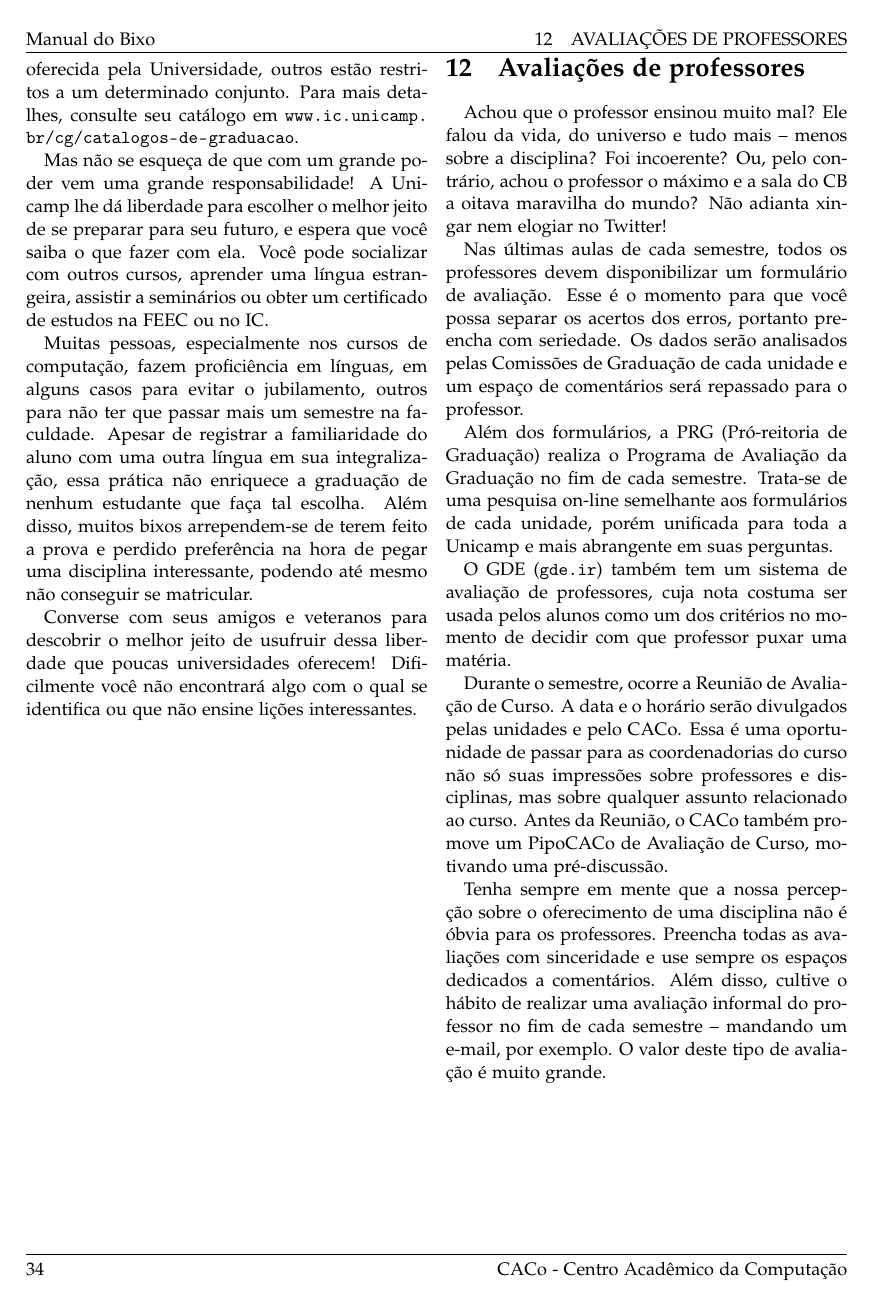
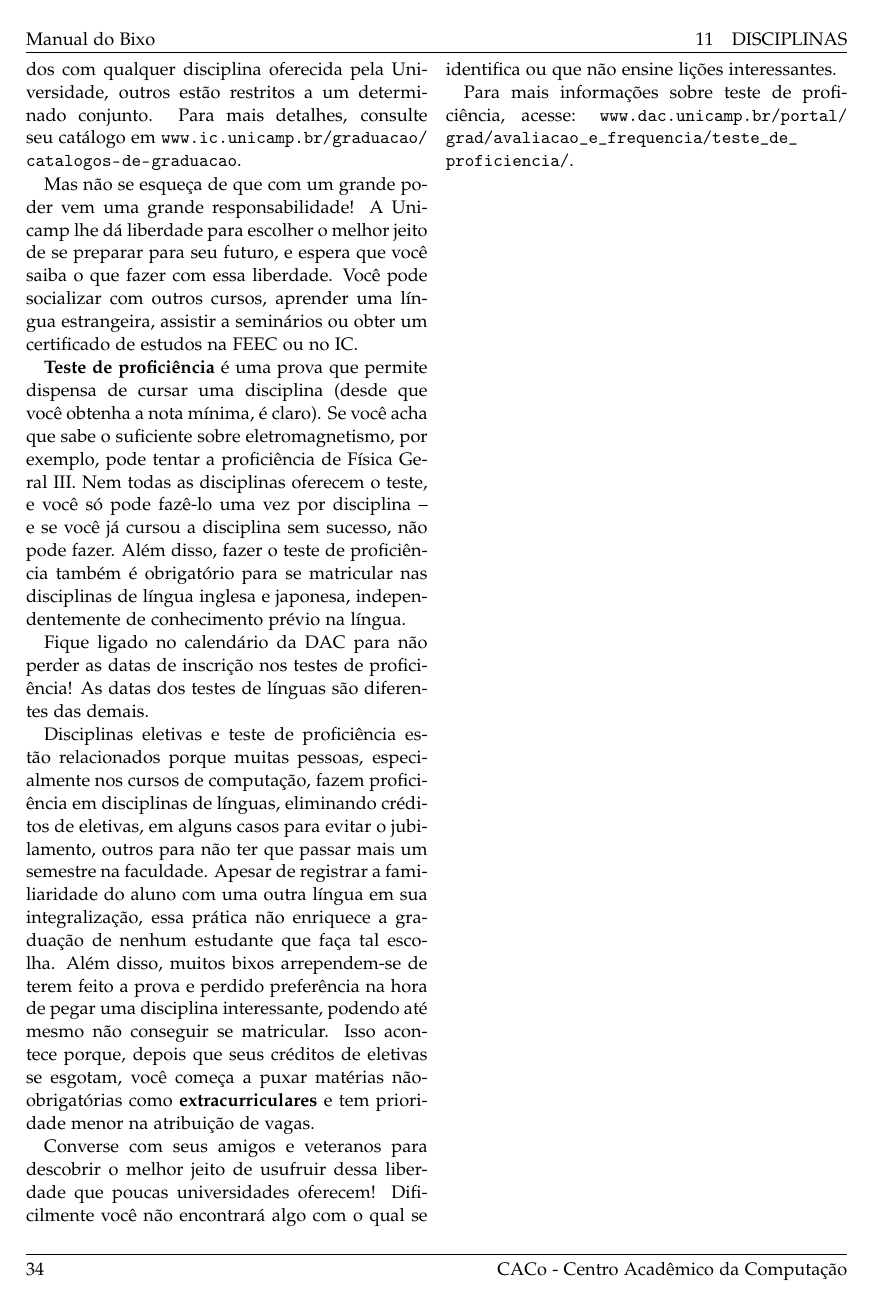
Before and after one commit to cacounicamp/Manual-do-Bixo, a LaTeX document (manual_do_bixo.tex, which reads misc.tex): page 39 of 62. Compiled offline with pdfLaTeX.

Commit message:
Revisada subseção "Eletivas e Teste de Proficiência"
Melhora na coesão do texto e adicionada informação sobre proficiência em
japonês e inglês

```diff
--- a/misc.tex
+++ b/misc.tex
@@ -736,25 +736,45 @@ disciplinas obrigatórias, você pode escolher a matéria que vai cursar. Alguns
 créditos podem ser cumpridos com qualquer disciplina oferecida pela
 Universidade, outros estão restritos a um determinado conjunto. Para mais
 detalhes, consulte seu catálogo em
-\url{www.ic.unicamp.br/cg/catalogos-de-graduacao}.
+\url{www.ic.unicamp.br/graduacao/catalogos-de-graduacao}.
 
 Mas não se esqueça de que com um grande poder vem uma grande responsabilidade!
 A Unicamp lhe dá liberdade para escolher o melhor jeito de se preparar para seu
-futuro, e espera que você saiba o que fazer com ela. Você pode socializar com
+futuro, e espera que você saiba o que fazer com essa liberdade. Você pode socializar com
 outros cursos, aprender uma língua estrangeira, assistir a seminários ou obter
 um certificado de estudos na FEEC ou no IC.
 
-Muitas pessoas, especialmente nos cursos de computação, fazem proficiência em
-línguas, em alguns casos para evitar o jubilamento, outros para não ter que
+\textbf{Teste de proficiência} é uma prova que permite dispensa de cursar uma disciplina
+(desde que você obtenha a nota mínima, é claro). Se você acha que sabe o suficiente
+sobre eletromagnetismo, por exemplo, pode tentar a proficiência de Física Geral III.
+Nem todas as disciplinas oferecem o teste, e você só pode fazê-lo uma vez por
+disciplina -- e se você já cursou a disciplina sem sucesso, não pode fazer.
+Além disso, fazer o teste de proficiência também é obrigatório para se matricular
+nas disciplinas de língua inglesa e japonesa, independentemente de conhecimento
+prévio na língua.
+
+Fique ligado no calendário da DAC para não perder as datas de inscrição nos
+testes de proficiência! As datas dos testes de línguas são
+diferentes das demais.
+
+Disciplinas eletivas e teste de proficiência estão relacionados porque muitas pessoas,
+especialmente nos cursos de computação, fazem proficiência em
+disciplinas de línguas, eliminando créditos de eletivas, em alguns casos para evitar o jubilamento, outros para não ter que
 passar mais um semestre na faculdade. Apesar de registrar a familiaridade do
 aluno com uma outra língua em sua integralização, essa prática não enriquece
 a graduação de nenhum estudante que faça tal escolha. Além disso, muitos bixos
 arrependem-se de terem feito a prova e perdido preferência na hora de pegar uma
-disciplina interessante, podendo até mesmo não conseguir se matricular.
+disciplina interessante, podendo até mesmo não conseguir se matricular. Isso acontece
+porque, depois que seus créditos de eletivas se esgotam, você começa a puxar matérias
+não-obrigatórias como \textbf{extracurriculares} e tem prioridade menor na
+atribuição de vagas.
 
 Converse com seus amigos e veteranos para descobrir o melhor jeito de usufruir
 dessa liberdade que poucas universidades oferecem! Dificilmente você não
 encontrará algo com o qual se identifica ou que não ensine lições interessantes.
+
+Para mais informações sobre teste de proficiência, acesse:
+\url{www.dac.unicamp.br/portal/grad/avaliacao_e_frequencia/teste_de_proficiencia/}.
 
 \newpage
 \section{Avaliações de professores}
```
Also changed, not shown: manual_do_bixo.tex (+0 -1 lines), graduacao.tex (line endings or trailing spaces), misc.tex (6 more changed lines).
